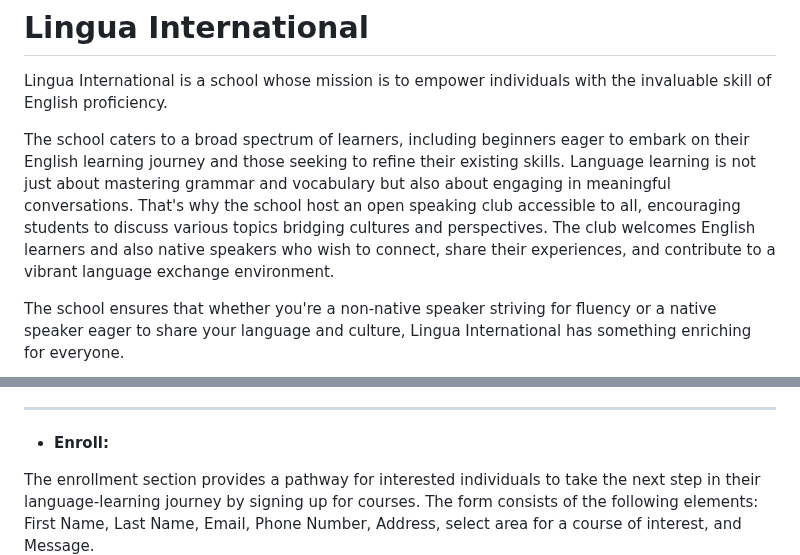
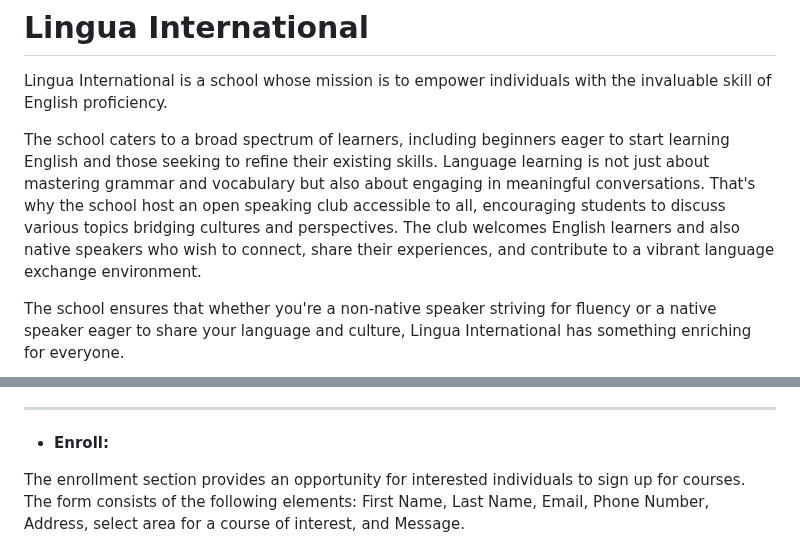
Before and after one commit to MartsyniukOlena/lingua-international, a Markdown page: README.md, 2 parts joined by grey strips. Drawn GitHub-style.

Commit message:
Edit read me content

```diff
--- a/README.md
+++ b/README.md
@@ -3,7 +3,7 @@ ___
 
 Lingua International is a school whose mission is to empower individuals with the invaluable skill of English proficiency.
 
-The school caters to a broad spectrum of learners, including beginners eager to embark on their English learning journey and those seeking to refine their existing skills. Language learning is not just about mastering grammar and vocabulary but also about engaging in meaningful conversations. That's why the school host an open speaking club accessible to all, encouraging students to discuss various topics bridging cultures and perspectives. The club welcomes English learners and also native speakers who wish to connect, share their experiences, and contribute to a vibrant language exchange environment.
+The school caters to a broad spectrum of learners, including beginners eager to start learning English and those seeking to refine their existing skills. Language learning is not just about mastering grammar and vocabulary but also about engaging in meaningful conversations. That's why the school host an open speaking club accessible to all, encouraging students to discuss various topics bridging cultures and perspectives. The club welcomes English learners and also native speakers who wish to connect, share their experiences, and contribute to a vibrant language exchange environment.
 
 The school ensures that whether you're a non-native speaker striving for fluency or a native speaker eager to share your language and culture, Lingua International has something enriching for everyone.
 
@@ -79,7 +79,7 @@ It's for prospective students seeking information about the courses offered.
 ___
 - __Enroll:__
 
-The enrollment section provides a pathway for interested individuals to take the next step in their language-learning journey by signing up for courses. The form consists of the following elements: First Name, Last Name, Email, Phone Number, Address, select area for a course of interest, and Message.
+The enrollment section provides an opportunity for interested individuals to sign up for courses. The form consists of the following elements: First Name, Last Name, Email, Phone Number, Address, select area for a course of interest, and Message.
 ![Enroll](readme-media/enroll-page.png)
 This is for prospective students who are ready to enroll in a course.
 ___
```
